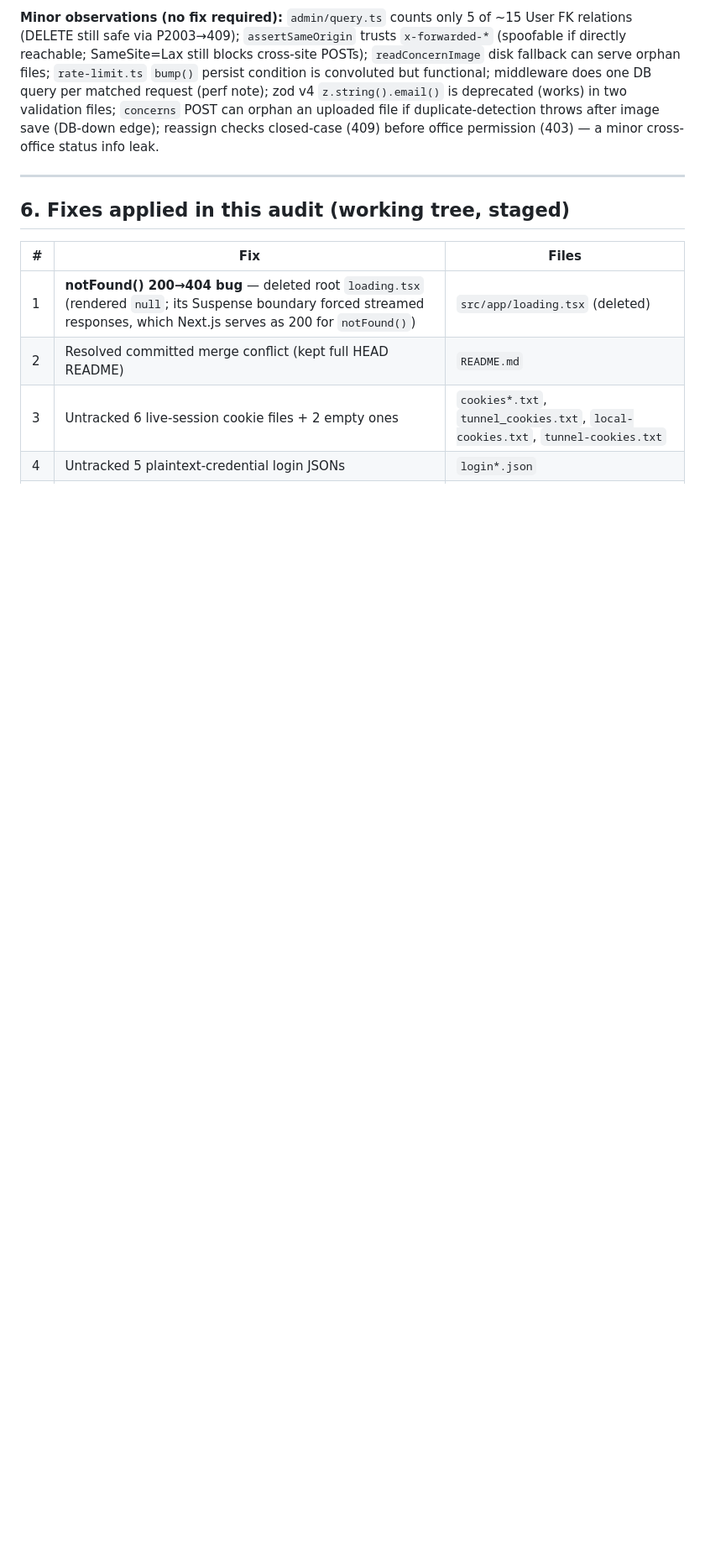
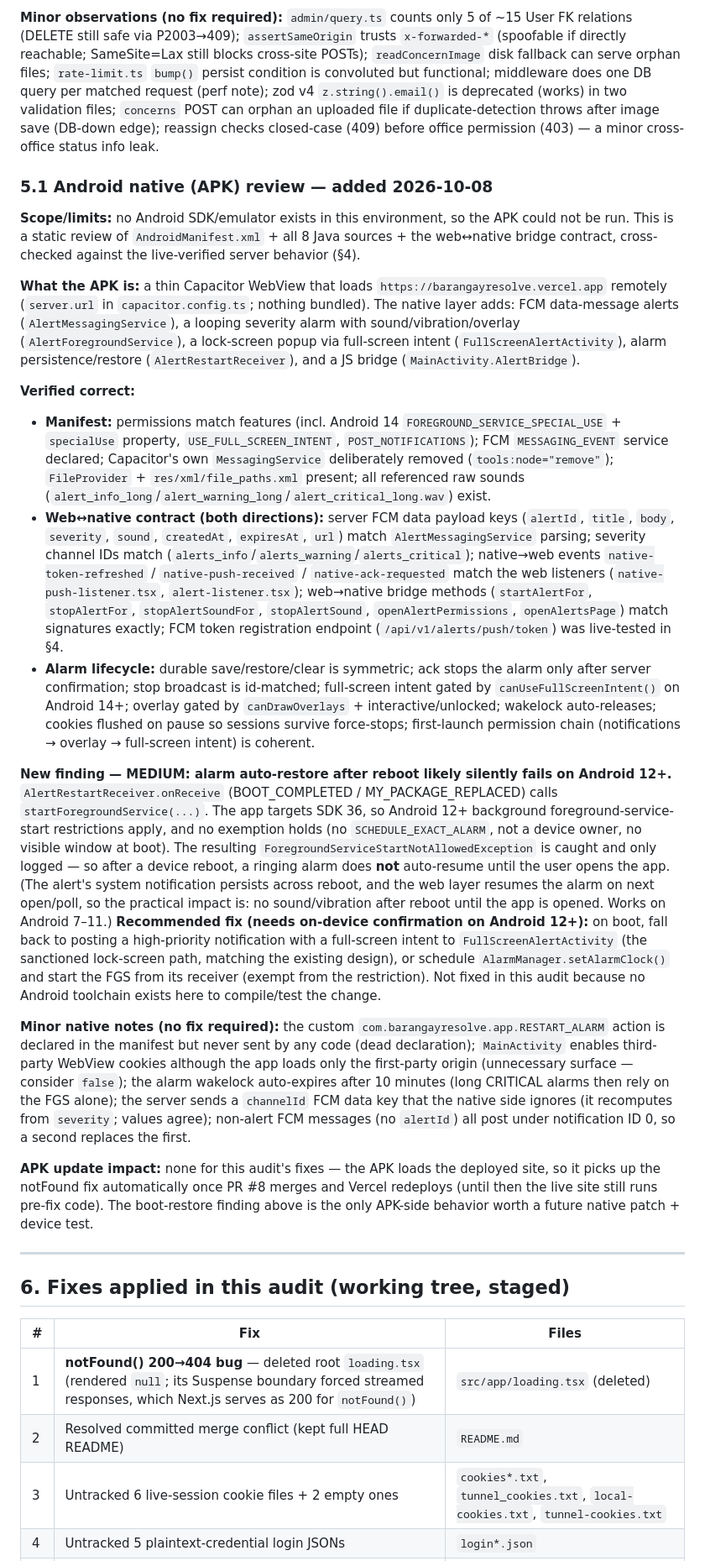
Before and after one commit to shinobu21gamer-ai/app.building, a Markdown page: AUDIT_FINDINGS_2026-10-08.md, the part around the change. Shown at 84% size. Rendered like a GitHub page; blank space fills up the shorter version.

Commit message:
docs(audit): add Android native (APK) review — bridge contract verified, boot-restore gap on Android 12+
Co-authored-by: arena-agent <297053741+arena-agent@users.noreply.github.com>

```diff
--- a/AUDIT_FINDINGS_2026-10-08.md
+++ b/AUDIT_FINDINGS_2026-10-08.md
@@ -148,6 +148,23 @@ Full review of `src/lib/**` (auth/session, password, db, api envelope, rate-limi
 
 **Minor observations (no fix required):** `admin/query.ts` counts only 5 of ~15 User FK relations (DELETE still safe via P2003→409); `assertSameOrigin` trusts `x-forwarded-*` (spoofable if directly reachable; SameSite=Lax still blocks cross-site POSTs); `readConcernImage` disk fallback can serve orphan files; `rate-limit.ts` `bump()` persist condition is convoluted but functional; middleware does one DB query per matched request (perf note); zod v4 `z.string().email()` is deprecated (works) in two validation files; `concerns` POST can orphan an uploaded file if duplicate-detection throws after image save (DB-down edge); reassign checks closed-case (409) before office permission (403) — a minor cross-office status info leak.
 
+### 5.1 Android native (APK) review — added 2026-10-08
+
+**Scope/limits:** no Android SDK/emulator exists in this environment, so the APK could not be run. This is a static review of `AndroidManifest.xml` + all 8 Java sources + the web↔native bridge contract, cross-checked against the live-verified server behavior (§4).
+
+**What the APK is:** a thin Capacitor WebView that loads `https://barangayresolve.vercel.app` remotely (`server.url` in `capacitor.config.ts`; nothing bundled). The native layer adds: FCM data-message alerts (`AlertMessagingService`), a looping severity alarm with sound/vibration/overlay (`AlertForegroundService`), a lock-screen popup via full-screen intent (`FullScreenAlertActivity`), alarm persistence/restore (`AlertRestartReceiver`), and a JS bridge (`MainActivity.AlertBridge`).
+
+**Verified correct:**
+- **Manifest:** permissions match features (incl. Android 14 `FOREGROUND_SERVICE_SPECIAL_USE` + `specialUse` property, `USE_FULL_SCREEN_INTENT`, `POST_NOTIFICATIONS`); FCM `MESSAGING_EVENT` service declared; Capacitor's own `MessagingService` deliberately removed (`tools:node="remove"`); `FileProvider` + `res/xml/file_paths.xml` present; all referenced raw sounds (`alert_info_long`/`alert_warning_long`/`alert_critical_long.wav`) exist.
+- **Web↔native contract (both directions):** server FCM data payload keys (`alertId`, `title`, `body`, `severity`, `sound`, `createdAt`, `expiresAt`, `url`) match `AlertMessagingService` parsing; severity channel IDs match (`alerts_info`/`alerts_warning`/`alerts_critical`); native→web events `native-token-refreshed` / `native-push-received` / `native-ack-requested` match the web listeners (`native-push-listener.tsx`, `alert-listener.tsx`); web→native bridge methods (`startAlertFor`, `stopAlertFor`, `stopAlertSoundFor`, `stopAlertSound`, `openAlertPermissions`, `openAlertsPage`) match signatures exactly; FCM token registration endpoint (`/api/v1/alerts/push/token`) was live-tested in §4.
+- **Alarm lifecycle:** durable save/restore/clear is symmetric; ack stops the alarm only after server confirmation; stop broadcast is id-matched; full-screen intent gated by `canUseFullScreenIntent()` on Android 14+; overlay gated by `canDrawOverlays` + interactive/unlocked; wakelock auto-releases; cookies flushed on pause so sessions survive force-stops; first-launch permission chain (notifications → overlay → full-screen intent) is coherent.
+
+**New finding — MEDIUM: alarm auto-restore after reboot likely silently fails on Android 12+.** `AlertRestartReceiver.onReceive` (BOOT_COMPLETED / MY_PACKAGE_REPLACED) calls `startForegroundService(...)`. The app targets SDK 36, so Android 12+ background foreground-service-start restrictions apply, and no exemption holds (no `SCHEDULE_EXACT_ALARM`, not a device owner, no visible window at boot). The resulting `ForegroundServiceStartNotAllowedException` is caught and only logged — so after a device reboot, a ringing alarm does **not** auto-resume until the user opens the app. (The alert's system notification persists across reboot, and the web layer resumes the alarm on next open/poll, so the practical impact is: no sound/vibration after reboot until the app is opened. Works on Android 7–11.) **Recommended fix (needs on-device confirmation on Android 12+):** on boot, fall back to posting a high-priority notification with a full-screen intent to `FullScreenAlertActivity` (the sanctioned lock-screen path, matching the existing design), or schedule `AlarmManager.setAlarmClock()` and start the FGS from its receiver (exempt from the restriction). Not fixed in this audit because no Android toolchain exists here to compile/test the change.
+
+**Minor native notes (no fix required):** the custom `com.barangayresolve.app.RESTART_ALARM` action is declared in the manifest but never sent by any code (dead declaration); `MainActivity` enables third-party WebView cookies although the app loads only the first-party origin (unnecessary surface — consider `false`); the alarm wakelock auto-expires after 10 minutes (long CRITICAL alarms then rely on the FGS alone); the server sends a `channelId` FCM data key that the native side ignores (it recomputes from `severity`; values agree); non-alert FCM messages (no `alertId`) all post under notification ID 0, so a second replaces the first.
+
+**APK update impact:** none for this audit's fixes — the APK loads the deployed site, so it picks up the notFound fix automatically once PR #8 merges and Vercel redeploys (until then the live site still runs pre-fix code). The boot-restore finding above is the only APK-side behavior worth a future native patch + device test.
+
 ---
 
 ## 6. Fixes applied in this audit (working tree, staged)
```
